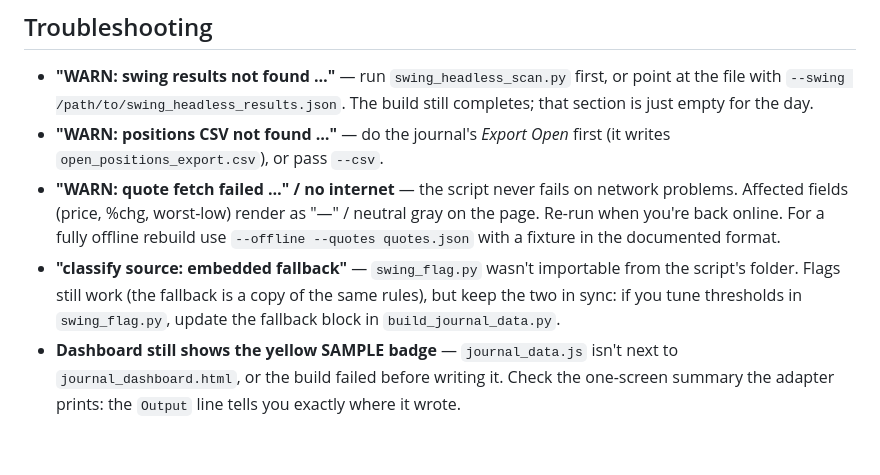
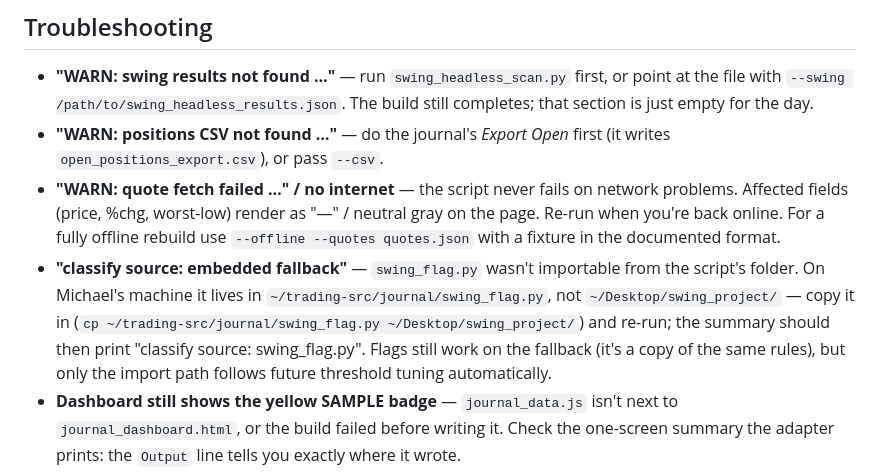
Before and after one commit to rebibomichael-web/stock-tracker, a Markdown page: journal_dashboard/README.md, the part around the change. GitHub-like rendering; blank space fills up the shorter version.

Commit message:
README: document the swing_flag.py copy step for real classify import
On the real machine swing_flag.py lives in ~/trading-src/journal/, so the
adapter's embedded fallback kicks in unless it's copied into swing_project.

Co-Authored-By: Claude Fable 5 <noreply@anthropic.com>
Claude-Session: https://claude.ai/code/session_01QQFnuxWmudP1DXX7UVGKjK

```diff
--- a/journal_dashboard/README.md
+++ b/journal_dashboard/README.md
@@ -110,9 +110,12 @@ correct, not a bug.
   offline rebuild use `--offline --quotes quotes.json` with a fixture in the
   documented format.
 - **"classify source: embedded fallback"** — `swing_flag.py` wasn't importable
-  from the script's folder. Flags still work (the fallback is a copy of the
-  same rules), but keep the two in sync: if you tune thresholds in
-  `swing_flag.py`, update the fallback block in `build_journal_data.py`.
+  from the script's folder. On Michael's machine it lives in
+  `~/trading-src/journal/swing_flag.py`, not `~/Desktop/swing_project/` — copy
+  it in (`cp ~/trading-src/journal/swing_flag.py ~/Desktop/swing_project/`) and
+  re-run; the summary should then print "classify source: swing_flag.py".
+  Flags still work on the fallback (it's a copy of the same rules), but only
+  the import path follows future threshold tuning automatically.
 - **Dashboard still shows the yellow SAMPLE badge** — `journal_data.js`
   isn't next to `journal_dashboard.html`, or the build failed before writing
   it. Check the one-screen summary the adapter prints: the `Output` line tells
```
